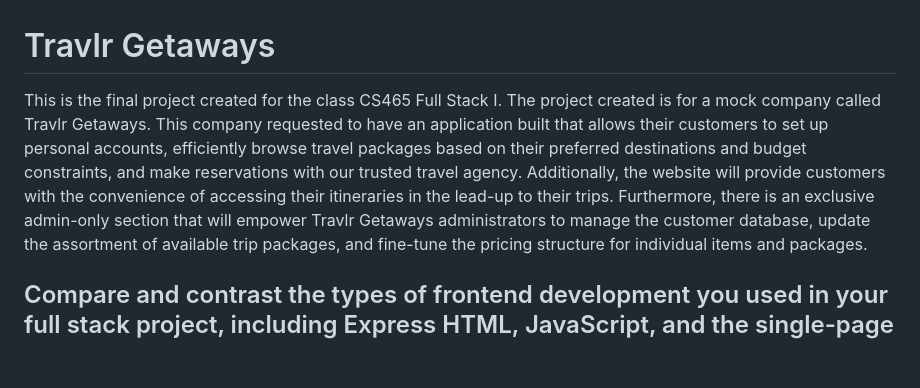
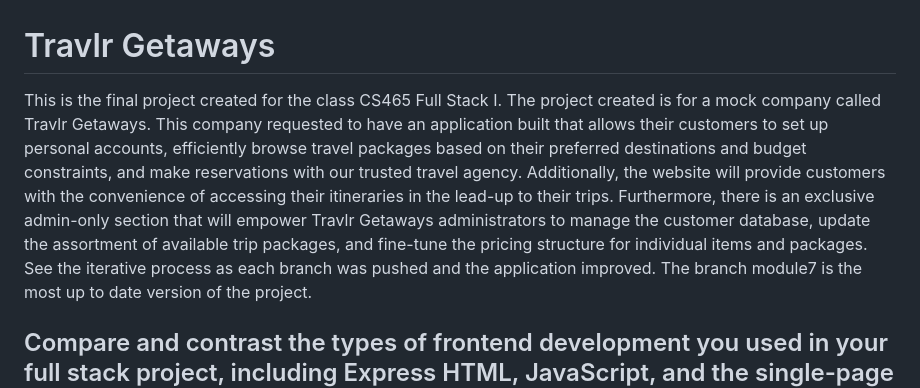
Before and after one commit to xoPierce/Travlr-Getaways, a Markdown page: README.md, the part around the change. Rendered like a GitHub page; blank space fills up the shorter version.

```diff
--- a/README.md
+++ b/README.md
@@ -1,5 +1,5 @@
 # Travlr Getaways
-This is the final project created for the class CS465 Full Stack I. The project created is for a mock company called Travlr Getaways. This company requested to have an application built that allows their customers to set up personal accounts, efficiently browse travel packages based on their preferred destinations and budget constraints, and make reservations with our trusted travel agency. Additionally, the website will provide customers with the convenience of accessing their itineraries in the lead-up to their trips. Furthermore, there is an exclusive admin-only section that will empower Travlr Getaways administrators to manage the customer database, update the assortment of available trip packages, and fine-tune the pricing structure for individual items and packages.
+This is the final project created for the class CS465 Full Stack I. The project created is for a mock company called Travlr Getaways. This company requested to have an application built that allows their customers to set up personal accounts, efficiently browse travel packages based on their preferred destinations and budget constraints, and make reservations with our trusted travel agency. Additionally, the website will provide customers with the convenience of accessing their itineraries in the lead-up to their trips. Furthermore, there is an exclusive admin-only section that will empower Travlr Getaways administrators to manage the customer database, update the assortment of available trip packages, and fine-tune the pricing structure for individual items and packages. See the iterative process as each branch was pushed and the application improved. The branch module7 is the most up to date version of the project.
 
 ## Compare and contrast the types of frontend development you used in your full stack project, including Express HTML, JavaScript, and the single-page application (SPA).
 
```
